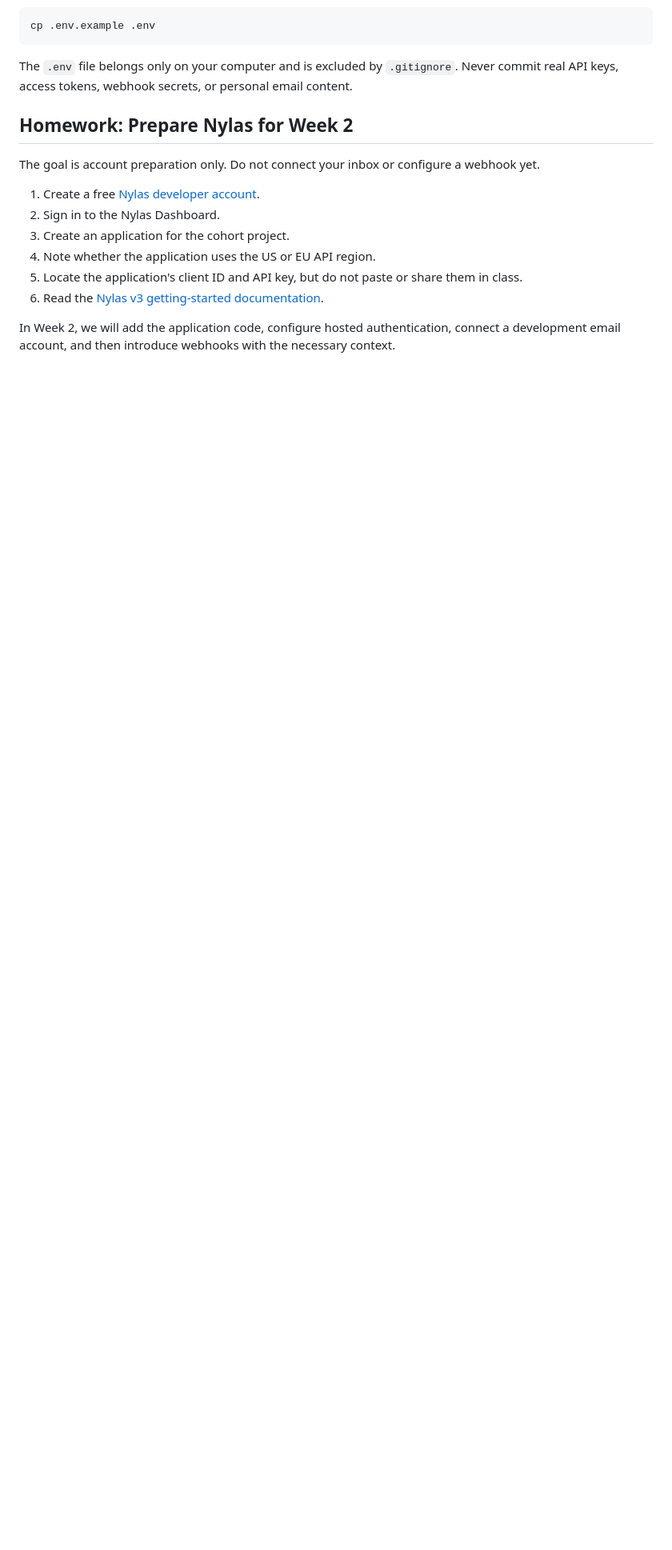
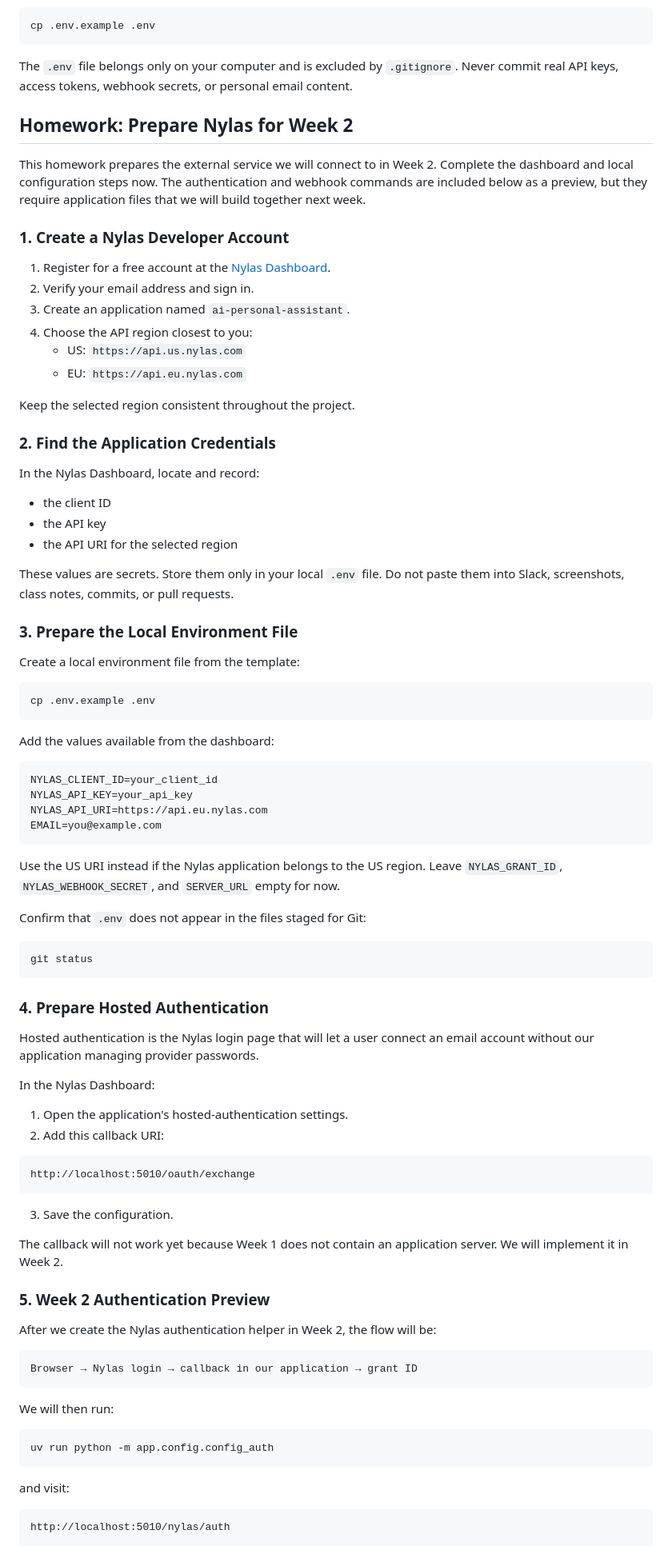
Before and after one commit to KatharinaMoel/ai-email-calendar-assistant, a Markdown page: README.md, the part around one of its changes. Shown at 80% size. GitHub-like rendering; blank space fills up the shorter version.

Commit message:
Expand the Week 1 Nylas homework guide

````diff
--- a/README.md
+++ b/README.md
@@ -102,13 +102,88 @@ The `.env` file belongs only on your computer and is excluded by `.gitignore`. N
 
 ## Homework: Prepare Nylas for Week 2
 
-The goal is account preparation only. Do not connect your inbox or configure a webhook yet.
+This homework prepares the external service we will connect to in Week 2. Complete the dashboard and local configuration steps now. The authentication and webhook commands are included below as a preview, but they require application files that we will build together next week.
 
-1. Create a free [Nylas developer account](https://dashboard-v3.nylas.com/register).
-2. Sign in to the Nylas Dashboard.
-3. Create an application for the cohort project.
-4. Note whether the application uses the US or EU API region.
-5. Locate the application's client ID and API key, but do not paste or share them in class.
-6. Read the [Nylas v3 getting-started documentation](https://developer.nylas.com/docs/v3/getting-started/).
+### 1. Create a Nylas Developer Account
 
-In Week 2, we will add the application code, configure hosted authentication, connect a development email account, and then introduce webhooks with the necessary context.
+1. Register for a free account at the [Nylas Dashboard](https://dashboard-v3.nylas.com/register).
+2. Verify your email address and sign in.
+3. Create an application named `ai-personal-assistant`.
+4. Choose the API region closest to you:
+   - US: `https://api.us.nylas.com`
+   - EU: `https://api.eu.nylas.com`
+
+Keep the selected region consistent throughout the project.
+
+### 2. Find the Application Credentials
+
+In the Nylas Dashboard, locate and record:
+
+- the client ID
+- the API key
+- the API URI for the selected region
+
+These values are secrets. Store them only in your local `.env` file. Do not paste them into Slack, screenshots, class notes, commits, or pull requests.
+
+### 3. Prepare the Local Environment File
+
+Create a local environment file from the template:
+
+```bash
+cp .env.example .env
+```
+
+Add the values available from the dashboard:
+
+```env
+NYLAS_CLIENT_ID=your_client_id
+NYLAS_API_KEY=your_api_key
+NYLAS_API_URI=https://api.eu.nylas.com
+EMAIL=you@example.com
+```
+
+Use the US URI instead if the Nylas application belongs to the US region. Leave `NYLAS_GRANT_ID`, `NYLAS_WEBHOOK_SECRET`, and `SERVER_URL` empty for now.
+
+Confirm that `.env` does not appear in the files staged for Git:
+
+```bash
+git status
+```
+
+### 4. Prepare Hosted Authentication
+
+Hosted authentication is the Nylas login page that will let a user connect an email account without our application managing provider passwords.
+
+In the Nylas Dashboard:
+
+1. Open the application's hosted-authentication settings.
+2. Add this callback URI:
+
+```text
+http://localhost:5010/oauth/exchange
+```
+
+3. Save the configuration.
+
+The callback will not work yet because Week 1 does not contain an application server. We will implement it in Week 2.
+
+### 5. Week 2 Authentication Preview
+
+After we create the Nylas authentication helper in Week 2, the flow will be:
+
+```text
+Browser → Nylas login → callback in our application → grant ID
+```
+
+We will then run:
+
+```bash
+uv run python -m app.config.config_auth
+```
+
+and visit:
+
+```text
+http://localhost:5010/nylas/auth
+```
+
````
Also changed, not shown: other parts of README.md (+54 -0 lines).
